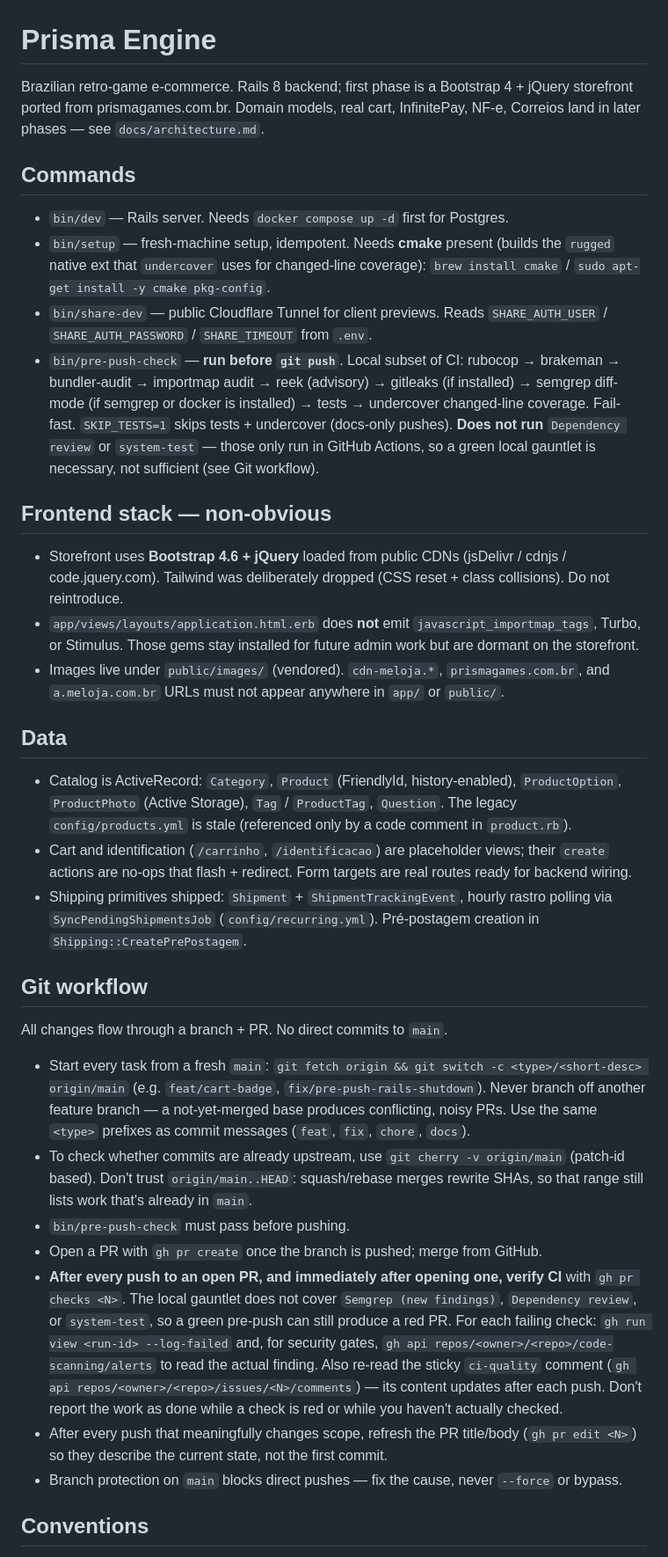
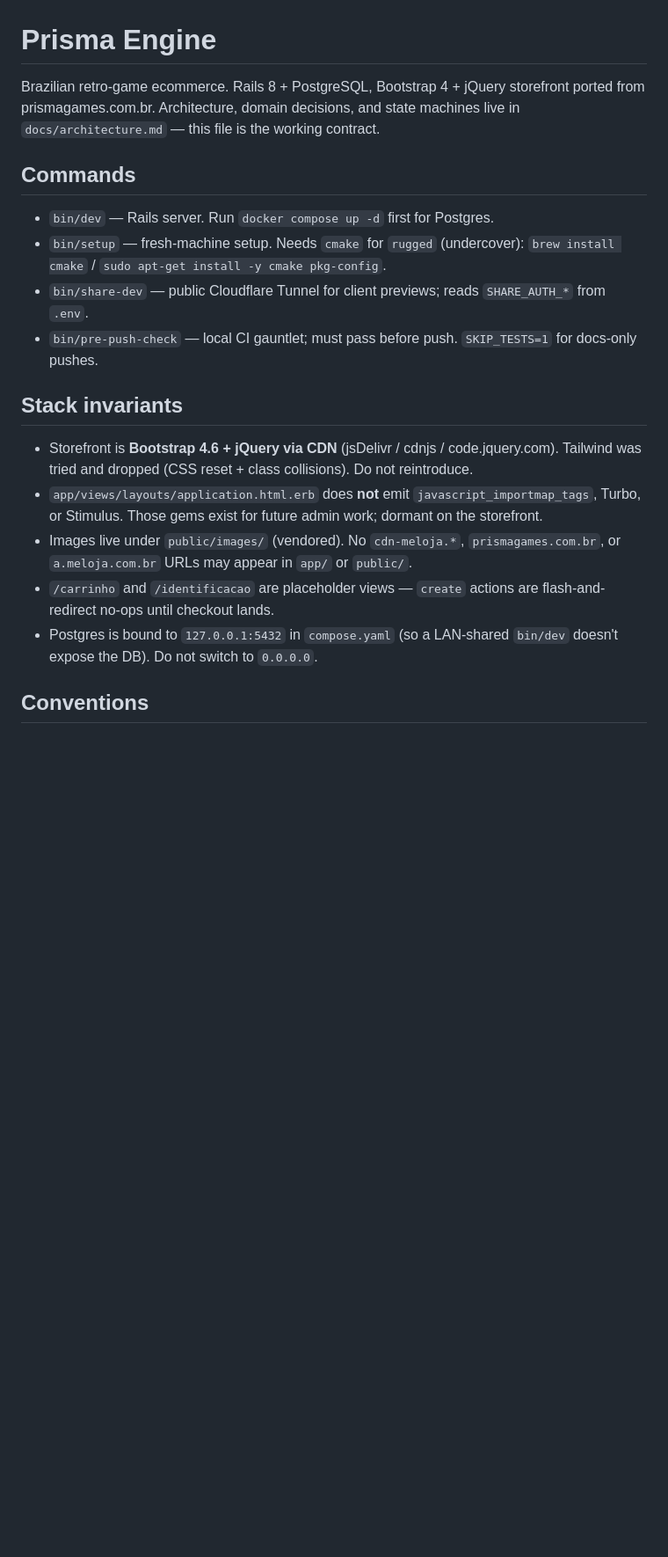
Before and after one commit to erick-tmr/prisma_engine, a Markdown page: CLAUDE.md, the part around one of its changes. Shown at 88% size. GitHub-like rendering; blank space fills up the shorter version.

```diff
--- a/CLAUDE.md
+++ b/CLAUDE.md
@@ -1,37 +1,21 @@
 # Prisma Engine
 
-Brazilian retro-game e-commerce. Rails 8 backend; first phase is a Bootstrap 4 + jQuery storefront ported from prismagames.com.br. Domain models, real cart, InfinitePay, NF-e, Correios land in later phases — see `docs/architecture.md`.
+Brazilian retro-game ecommerce. Rails 8 + PostgreSQL, Bootstrap 4 + jQuery storefront ported from prismagames.com.br. Architecture, domain decisions, and state machines live in `docs/architecture.md` — this file is the working contract.
 
 ## Commands
 
-- `bin/dev` — Rails server. Needs `docker compose up -d` first for Postgres.
-- `bin/setup` — fresh-machine setup, idempotent. Needs **cmake** present (builds the `rugged` native ext that `undercover` uses for changed-line coverage): `brew install cmake` / `sudo apt-get install -y cmake pkg-config`.
-- `bin/share-dev` — public Cloudflare Tunnel for client previews. Reads `SHARE_AUTH_USER` / `SHARE_AUTH_PASSWORD` / `SHARE_TIMEOUT` from `.env`.
-- `bin/pre-push-check` — **run before `git push`**. Local subset of CI: rubocop → brakeman → bundler-audit → importmap audit → reek (advisory) → gitleaks (if installed) → semgrep diff-mode (if semgrep or docker is installed) → tests → undercover changed-line coverage. Fail-fast. `SKIP_TESTS=1` skips tests + undercover (docs-only pushes). **Does not run** `Dependency review` or `system-test` — those only run in GitHub Actions, so a green local gauntlet is necessary, not sufficient (see Git workflow).
+- `bin/dev` — Rails server. Run `docker compose up -d` first for Postgres.
+- `bin/setup` — fresh-machine setup. Needs `cmake` for `rugged` (undercover): `brew install cmake` / `sudo apt-get install -y cmake pkg-config`.
+- `bin/share-dev` — public Cloudflare Tunnel for client previews; reads `SHARE_AUTH_*` from `.env`.
+- `bin/pre-push-check` — local CI gauntlet; must pass before push. `SKIP_TESTS=1` for docs-only pushes.
 
-## Frontend stack — non-obvious
+## Stack invariants
 
-- Storefront uses **Bootstrap 4.6 + jQuery** loaded from public CDNs (jsDelivr / cdnjs / code.jquery.com). Tailwind was deliberately dropped (CSS reset + class collisions). Do not reintroduce.
-- `app/views/layouts/application.html.erb` does **not** emit `javascript_importmap_tags`, Turbo, or Stimulus. Those gems stay installed for future admin work but are dormant on the storefront.
-- Images live under `public/images/` (vendored). `cdn-meloja.*`, `prismagames.com.br`, and `a.meloja.com.br` URLs must not appear anywhere in `app/` or `public/`.
-
-## Data
-
-- Catalog is ActiveRecord: `Category`, `Product` (FriendlyId, history-enabled), `ProductOption`, `ProductPhoto` (Active Storage), `Tag` / `ProductTag`, `Question`. The legacy `config/products.yml` is stale (referenced only by a code comment in `product.rb`).
-- Cart and identification (`/carrinho`, `/identificacao`) are placeholder views; their `create` actions are no-ops that flash + redirect. Form targets are real routes ready for backend wiring.
-- Shipping primitives shipped: `Shipment` + `ShipmentTrackingEvent`, hourly rastro polling via `SyncPendingShipmentsJob` (`config/recurring.yml`). Pré-postagem creation in `Shipping::CreatePrePostagem`.
-
-## Git workflow
-
-All changes flow through a branch + PR. No direct commits to `main`.
-
-- Start every task from a fresh `main`: `git fetch origin && git switch -c <type>/<short-desc> origin/main` (e.g. `feat/cart-badge`, `fix/pre-push-rails-shutdown`). Never branch off another feature branch — a not-yet-merged base produces conflicting, noisy PRs. Use the same `<type>` prefixes as commit messages (`feat`, `fix`, `chore`, `docs`).
-- To check whether commits are already upstream, use `git cherry -v origin/main` (patch-id based). Don't trust `origin/main..HEAD`: squash/rebase merges rewrite SHAs, so that range still lists work that's already in `main`.
-- `bin/pre-push-check` must pass before pushing.
-- Open a PR with `gh pr create` once the branch is pushed; merge from GitHub.
-- **After every push to an open PR, and immediately after opening one, verify CI** with `gh pr checks <N>`. The local gauntlet does not cover `Semgrep (new findings)`, `Dependency review`, or `system-test`, so a green pre-push can still produce a red PR. For each failing check: `gh run view <run-id> --log-failed` and, for security gates, `gh api repos/<owner>/<repo>/code-scanning/alerts` to read the actual finding. Also re-read the sticky `ci-quality` comment (`gh api repos/<owner>/<repo>/issues/<N>/comments`) — its content updates after each push. Don't report the work as done while a check is red or while you haven't actually checked.
-- After every push that meaningfully changes scope, refresh the PR title/body (`gh pr edit <N>`) so they describe the current state, not the first commit.
-- Branch protection on `main` blocks direct pushes — fix the cause, never `--force` or bypass.
+- Storefront is **Bootstrap 4.6 + jQuery via CDN** (jsDelivr / cdnjs / code.jquery.com). Tailwind was tried and dropped (CSS reset + class collisions). Do not reintroduce.
+- `app/views/layouts/application.html.erb` does **not** emit `javascript_importmap_tags`, Turbo, or Stimulus. Those gems exist for future admin work; dormant on the storefront.
+- Images live under `public/images/` (vendored). No `cdn-meloja.*`, `prismagames.com.br`, or `a.meloja.com.br` URLs may appear in `app/` or `public/`.
+- `/carrinho` and `/identificacao` are placeholder views — `create` actions are flash-and-redirect no-ops until checkout lands.
+- Postgres is bound to `127.0.0.1:5432` in `compose.yaml` (so a LAN-shared `bin/dev` doesn't expose the DB). Do not switch to `0.0.0.0`.
 
 ## Conventions
 
```
Also changed, not shown: other parts of CLAUDE.md (+22 -38 lines).
